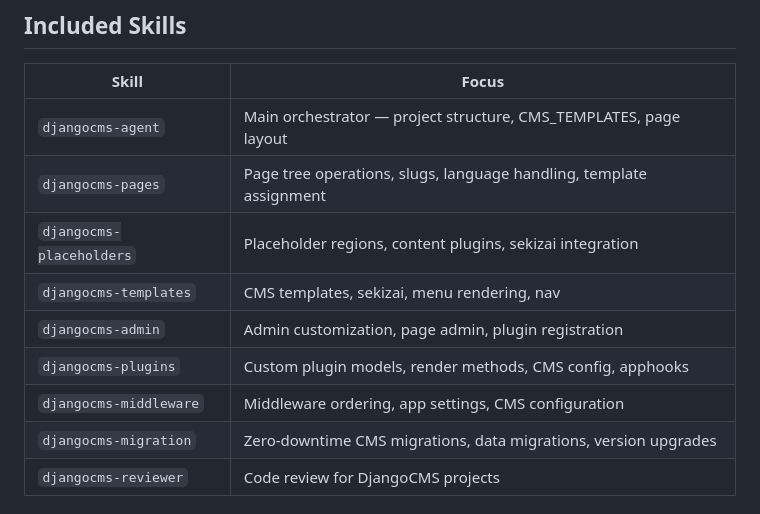
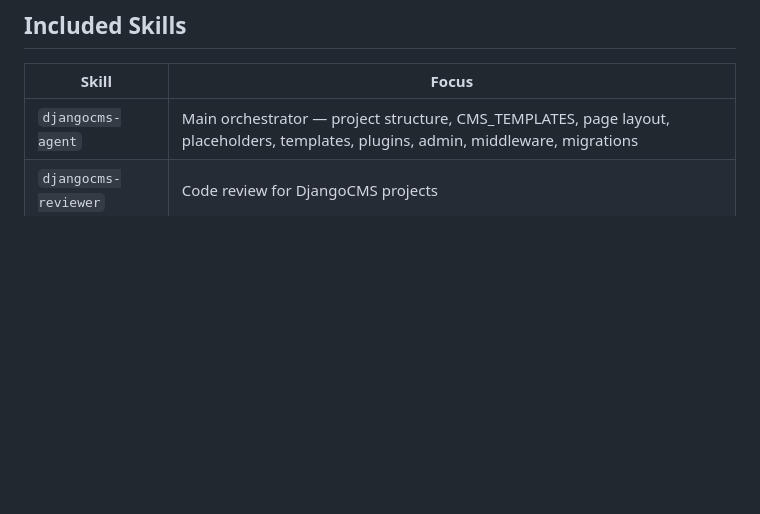
Before and after one commit to growlf/djangocms-agent, a Markdown page: README.md, the part around the change. GitHub-like rendering; blank space fills up the shorter version.

```diff
--- a/README.md
+++ b/README.md
@@ -59,14 +59,7 @@ git submodule add https://github.com/growlf/djangocms-agent .agents/skills/djang
 
 | Skill | Focus |
 |-------|-------|
-| `djangocms-agent` | Main orchestrator — project structure, CMS_TEMPLATES, page layout |
-| `djangocms-pages` | Page tree operations, slugs, language handling, template assignment |
-| `djangocms-placeholders` | Placeholder regions, content plugins, sekizai integration |
-| `djangocms-templates` | CMS templates, sekizai, menu rendering, nav |
-| `djangocms-admin` | Admin customization, page admin, plugin registration |
-| `djangocms-plugins` | Custom plugin models, render methods, CMS config, apphooks |
-| `djangocms-middleware` | Middleware ordering, app settings, CMS configuration |
-| `djangocms-migration` | Zero-downtime CMS migrations, data migrations, version upgrades |
+| `djangocms-agent` | Main orchestrator — project structure, CMS_TEMPLATES, page layout, placeholders, templates, plugins, admin, middleware, migrations |
 | `djangocms-reviewer` | Code review for DjangoCMS projects |
 
 ## Usage
```
Also changed, not shown: skills/djangocms-agent/SKILL.md (+2 -11 lines).
